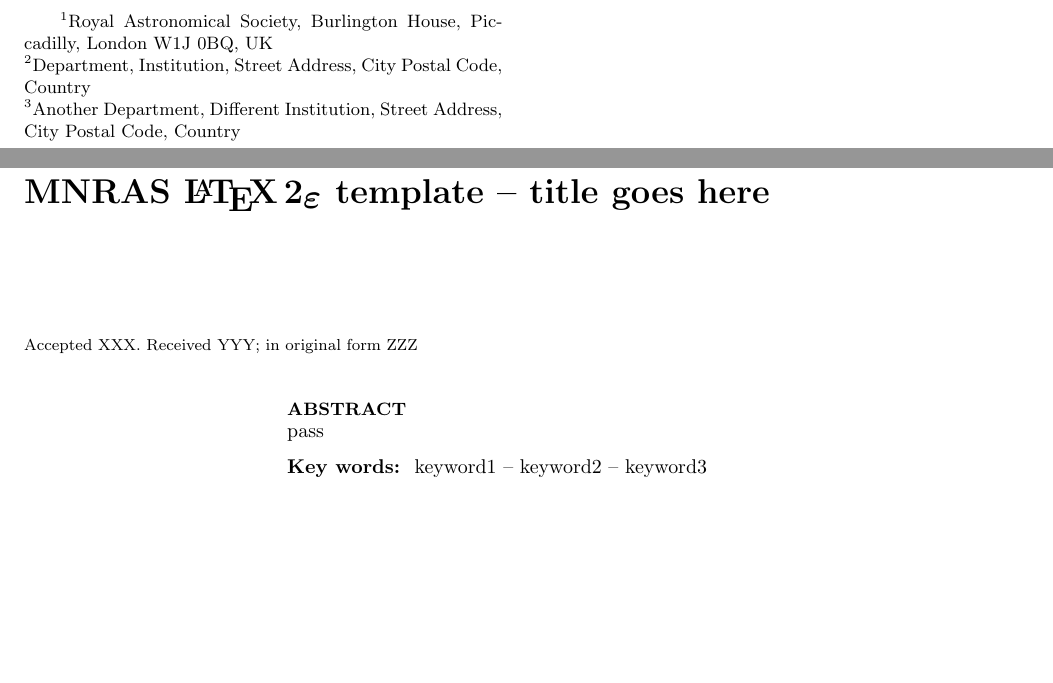
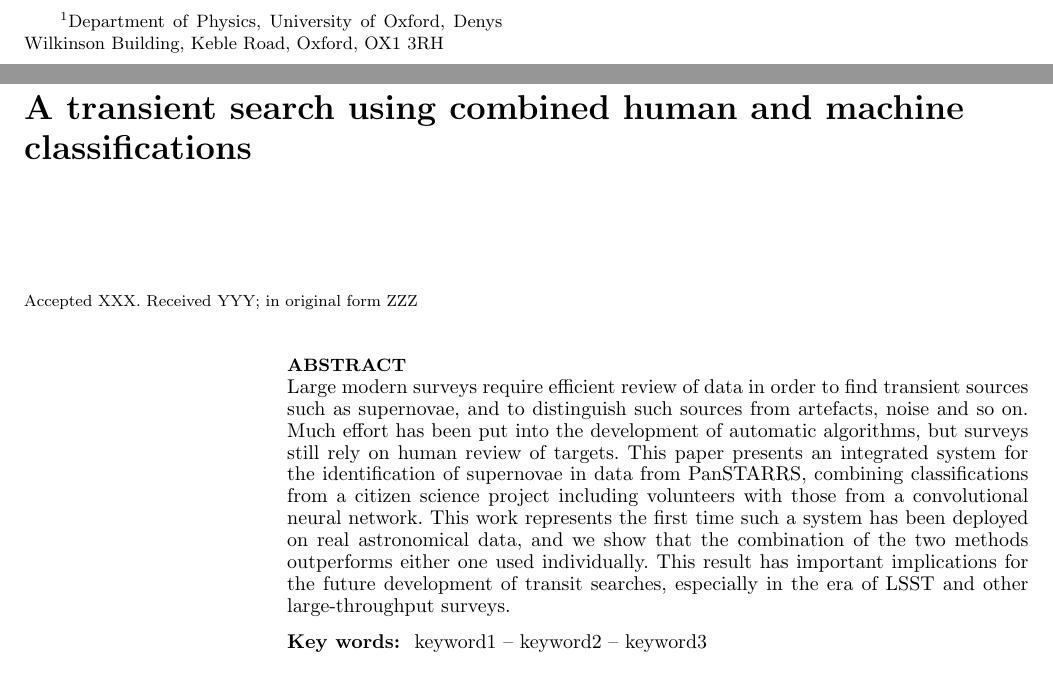
Before and after one commit to dwright04/humans_and_robots, a LaTeX paper (blank.tex): two parts of pages 1 and 2 of 3, joined at a grey line, cut so that both start at the same text, the shorter picture padded with empty space. Compiled offline with pdfLaTeX; a LaTeX package or settings file that is missing is left out.

Commit message:
Abstract

```diff
--- a/blank.tex
+++ b/blank.tex
@@ -4,22 +4,18 @@
 \usepackage{amsmath}	% Advanced maths commands
 \usepackage{amssymb}	% Extra maths symbols
 
-\title[Short title, max. 45 characters]{MNRAS \LaTeXe\ template -- title goes here}
+\title[Human and machine classifications]{A transient search using combined human and machine classifications}
 
-\author[K. T. Smith et al.]{
-Keith T. Smith,$^{1}$\thanks{E-mail: mn@ras.org.uk (KTS)}
-A. N. Other,$^{2}$
-Third Author$^{2,3}$
-and Fourth Author$^{3}$
+\author[D. Wright, C. Lintott et al.]{
+Daryll Wright,$^{1}$\thanks{E-mail: daryll@zooniverse.org}
+Chris Lintott,$^{2}$
 
-$^{1}$Royal Astronomical Society, Burlington House, Piccadilly, London W1J 0BQ, UK\\
-$^{2}$Department, Institution, Street Address, City Postal Code, Country\\
-$^{3}$Another Department, Different Institution, Street Address, City Postal Code, Country
+$^{1}$Department of Physics, University of Oxford, Denys Wilkinson Building, Keble Road, Oxford, OX1 3RH
 }
 
 \date{Accepted XXX. Received YYY; in original form ZZZ}
 
-\pubyear{2015}
+\pubyear{2016}
 
 \begin{document}
 \label{firstpage}
@@ -28,7 +24,7 @@ $^{3}$Another Department, Different Institution, Street Address, City Postal Cod
 
 % Abstract of the paper
 \begin{abstract}
-pass
+Large modern surveys require efficient review of data in order to find transient sources such as supernovae, and to distinguish such sources from artefacts, noise and so on. Much effort has been put into the development of automatic algorithms, but surveys still rely on human review of targets. This paper presents an integrated system for the identification of supernovae in data from PanSTARRS, combining classifications from a citizen science project including volunteers with those from a convolutional neural network. This work represents the first time such a system has been deployed on real astronomical data, and we show that the combination of the two methods outperforms either one used individually. This result has important implications for the future development of transit searches, especially in the era of LSST and other large-throughput surveys.
 \end{abstract}
 
 \begin{keywords}
```
